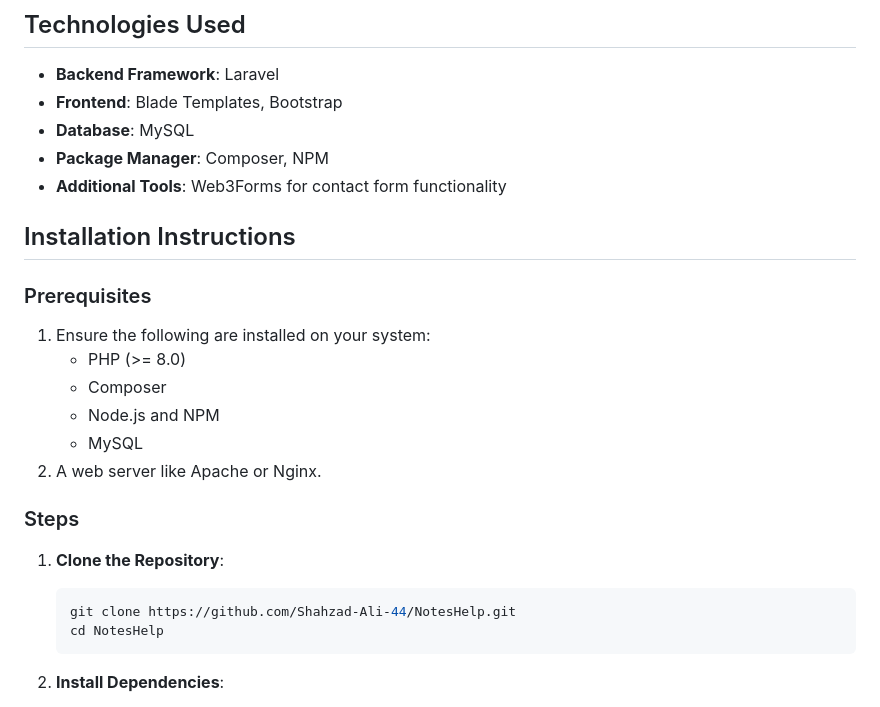
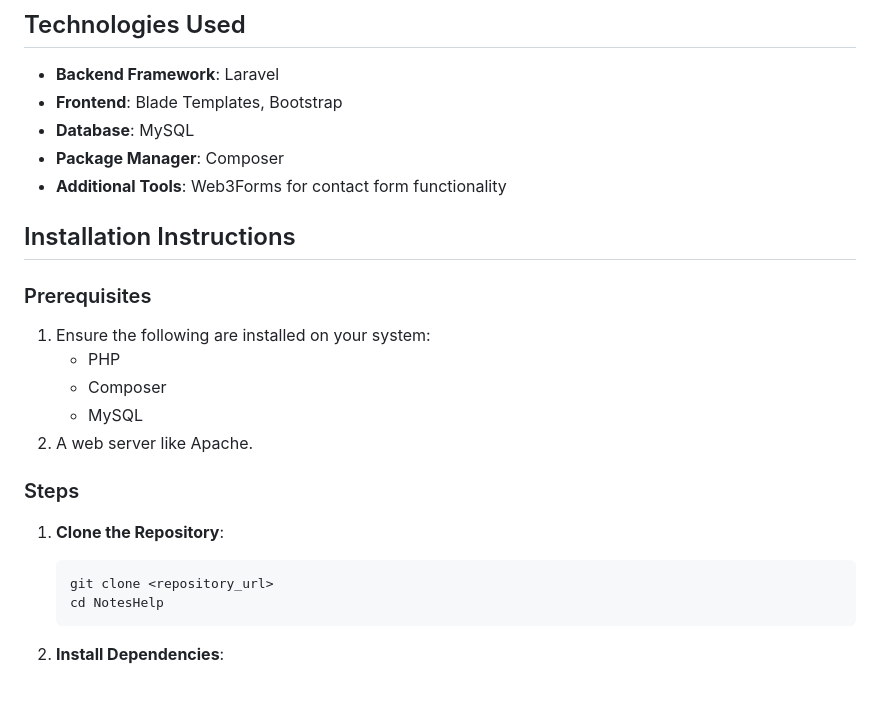
Before and after one commit to Shahzad-Ali-44/NotesHelp, a Markdown page: README.md, the part around the change. GitHub-like rendering.

````diff
--- a/README.md
+++ b/README.md
@@ -16,7 +16,7 @@ NotesHelp is a Laravel-based application designed to assist users in managing an
 - **Backend Framework**: Laravel
 - **Frontend**: Blade Templates, Bootstrap
 - **Database**: MySQL
-- **Package Manager**: Composer, NPM
+- **Package Manager**: Composer
 - **Additional Tools**: Web3Forms for contact form functionality
 
 
@@ -25,17 +25,16 @@ NotesHelp is a Laravel-based application designed to assist users in managing an
 ### Prerequisites
 
 1. Ensure the following are installed on your system:
-   - PHP (>= 8.0)
+   - PHP
    - Composer
-   - Node.js and NPM
    - MySQL
-2. A web server like Apache or Nginx.
+2. A web server like Apache.
 
 ### Steps
 
 1. **Clone the Repository**:
    ```bash
-   git clone https://github.com/Shahzad-Ali-44/NotesHelp.git
+   git clone <repository_url>
    cd NotesHelp
    ```
 
````
